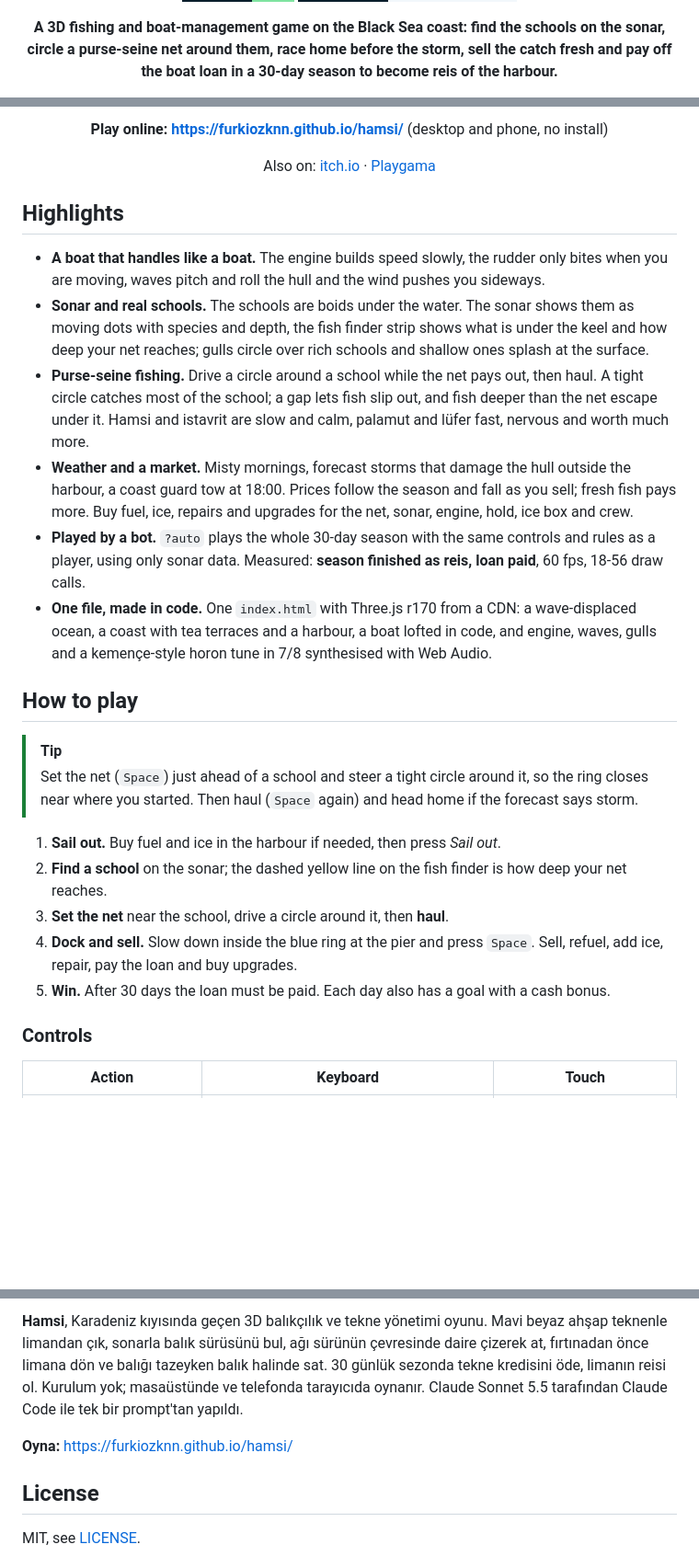
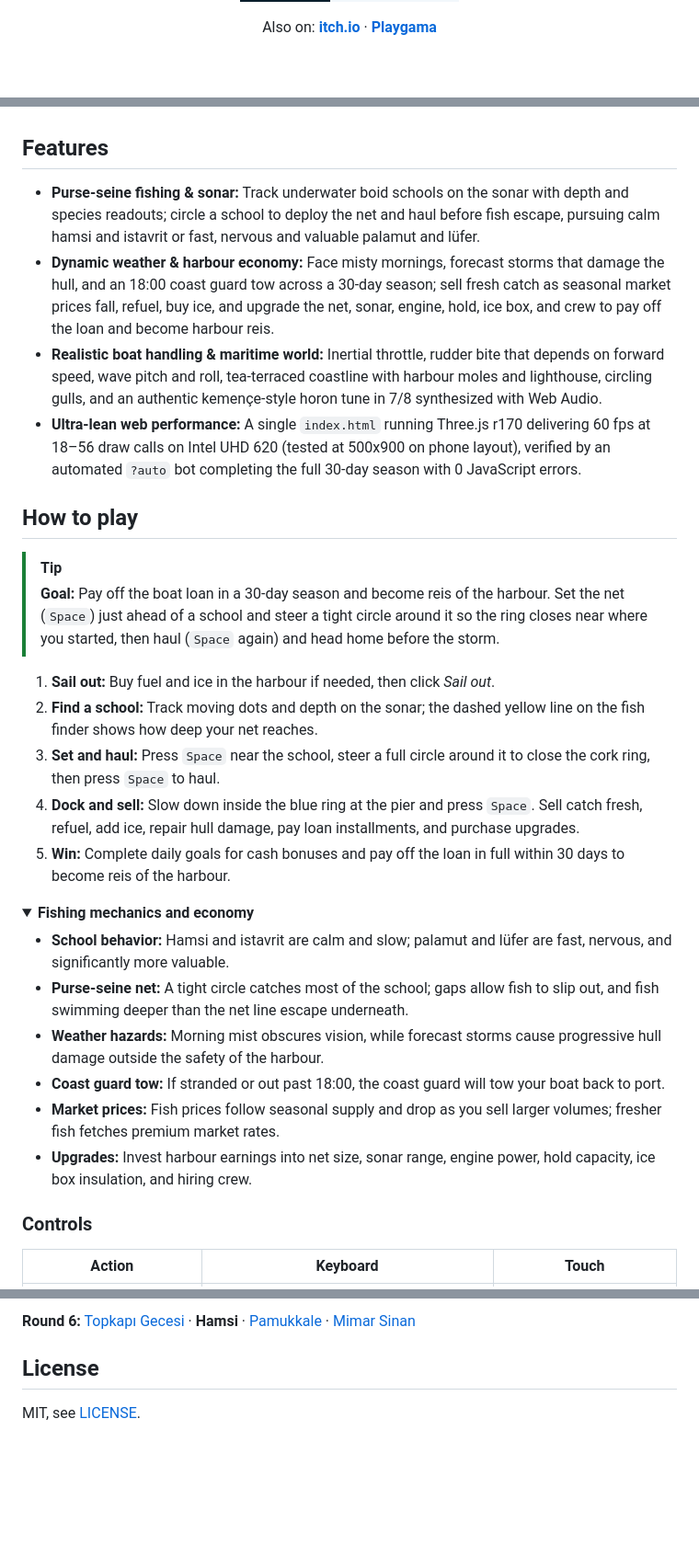
Before and after one commit to Furkiozknn/hamsi, a Markdown page: README.md, 3 parts joined by grey strips. Shown at 92% size. Drawn GitHub-style; folded sections open; badges without logos; blank space fills up the shorter version.

```diff
--- a/README.md
+++ b/README.md
@@ -10,6 +15,10 @@
   <img src="https://img.shields.io/badge/no_install-desktop_%C2%B7_phone-F2F7FB?style=for-the-badge&labelColor=0A1E2C" alt="No install, desktop and phone">
 </p>
 
-<p align="center"><b>A 3D fishing and boat-management game on the Black Sea coast: find the schools on the sonar, circle a purse-seine net around them, race home before the storm, sell the catch fresh and pay off the boat loan in a 30-day season to become reis of the harbour.</b></p>
+<!-- portals:start -->
+<p align="center">
+  Also on: <a href="https://furkiozknn.itch.io/hamsi"><strong>itch.io</strong></a> &middot; <a href="https://playgama.ai/play/ucyjxjsqamcub6"><strong>Playgama</strong></a>
+</p>
+<!-- portals:end -->
 
 <p align="center">
@@ -17,39 +26,32 @@
 </p>
 
-<p align="center"><b>Play online: <a href="https://furkiozknn.github.io/hamsi/">https://furkiozknn.github.io/hamsi/</a></b> (desktop and phone, no install)</p>
+<!-- gameplay gif -->
 
-<!-- portals:start -->
-<p align="center">Also on: <a href="https://furkiozknn.itch.io/hamsi">itch.io</a> &middot; <a href="https://playgama.ai/play/ucyjxjsqamcub6">Playgama</a></p>
-<!-- portals:end -->
+## Features
 
-## Highlights
-
-- **A boat that handles like a boat.** The engine builds speed slowly, the rudder only bites when you are moving,
-  waves pitch and roll the hull and the wind pushes you sideways.
-- **Sonar and real schools.** The schools are boids under the water. The sonar shows them as moving dots with species
-  and depth, the fish finder strip shows what is under the keel and how deep your net reaches; gulls circle over rich
-  schools and shallow ones splash at the surface.
-- **Purse-seine fishing.** Drive a circle around a school while the net pays out, then haul. A tight circle catches
-  most of the school; a gap lets fish slip out, and fish deeper than the net escape under it. Hamsi and istavrit are
-  slow and calm, palamut and lüfer fast, nervous and worth much more.
-- **Weather and a market.** Misty mornings, forecast storms that damage the hull outside the harbour, a coast guard
-  tow at 18:00. Prices follow the season and fall as you sell; fresh fish pays more. Buy fuel, ice, repairs and
-  upgrades for the net, sonar, engine, hold, ice box and crew.
-- **Played by a bot.** `?auto` plays the whole 30-day season with the same controls and rules as a player, using only
-  sonar data. Measured: **season finished as reis, loan paid**, 60 fps, 18-56 draw calls.
-- **One file, made in code.** One `index.html` with Three.js r170 from a CDN: a wave-displaced ocean, a coast with tea
-  terraces and a harbour, a boat lofted in code, and engine, waves, gulls and a kemençe-style horon tune in 7/8
-  synthesised with Web Audio.
+- **Purse-seine fishing & sonar:** Track underwater boid schools on the sonar with depth and species readouts; circle a school to deploy the net and haul before fish escape, pursuing calm hamsi and istavrit or fast, nervous and valuable palamut and lüfer.
+- **Dynamic weather & harbour economy:** Face misty mornings, forecast storms that damage the hull, and an 18:00 coast guard tow across a 30-day season; sell fresh catch as seasonal market prices fall, refuel, buy ice, and upgrade the net, sonar, engine, hold, ice box, and crew to pay off the loan and become harbour reis.
+- **Realistic boat handling & maritime world:** Inertial throttle, rudder bite that depends on forward speed, wave pitch and roll, tea-terraced coastline with harbour moles and lighthouse, circling gulls, and an authentic kemençe-style horon tune in 7/8 synthesized with Web Audio.
+- **Ultra-lean web performance:** A single `index.html` running Three.js r170 delivering 60 fps at 18–56 draw calls on Intel UHD 620 (tested at 500x900 on phone layout), verified by an automated `?auto` bot completing the full 30-day season with 0 JavaScript errors.
 
 ## How to play
 
 > [!TIP]
-> Set the net (`Space`) just ahead of a school and steer a tight circle around it, so the ring closes near where you
-> started. Then haul (`Space` again) and head home if the forecast says storm.
+> **Goal:** Pay off the boat loan in a 30-day season and become reis of the harbour. Set the net (`Space`) just ahead of a school and steer a tight circle around it so the ring closes near where you started, then haul (`Space` again) and head home before the storm.
 
-1. **Sail out.** Buy fuel and ice in the harbour if needed, then press *Sail out*.
-2. **Find a school** on the sonar; the dashed yellow line on the fish finder is how deep your net reaches.
-3. **Set the net** near the school, drive a circle around it, then **haul**.
-4. **Dock and sell.** Slow down inside the blue ring at the pier and press `Space`. Sell, refuel, add ice, repair,
-   pay the loan and buy upgrades.
-5. **Win.** After 30 days the loan must be paid. Each day also has a goal with a cash bonus.
+1. **Sail out:** Buy fuel and ice in the harbour if needed, then click *Sail out*.
+2. **Find a school:** Track moving dots and depth on the sonar; the dashed yellow line on the fish finder shows how deep your net reaches.
+3. **Set and haul:** Press `Space` near the school, steer a full circle around it to close the cork ring, then press `Space` to haul.
+4. **Dock and sell:** Slow down inside the blue ring at the pier and press `Space`. Sell catch fresh, refuel, add ice, repair hull damage, pay loan installments, and purchase upgrades.
+5. **Win:** Complete daily goals for cash bonuses and pay off the loan in full within 30 days to become reis of the harbour.
+
+<details>
+<summary><b>Fishing mechanics and economy</b></summary>
+
+- **School behavior:** Hamsi and istavrit are calm and slow; palamut and lüfer are fast, nervous, and significantly more valuable.
+- **Purse-seine net:** A tight circle catches most of the school; gaps allow fish to slip out, and fish swimming deeper than the net line escape underneath.
+- **Weather hazards:** Morning mist obscures vision, while forecast storms cause progressive hull damage outside the safety of the harbour.
+- **Coast guard tow:** If stranded or out past 18:00, the coast guard will tow your boat back to port.
+- **Market prices:** Fish prices follow seasonal supply and drop as you sell larger volumes; fresher fish fetches premium market rates.
+- **Upgrades:** Invest harbour earnings into net size, sonar range, engine power, hold capacity, ice box insulation, and hiring crew.
+
@@ -172,10 +163,5 @@ other games: [Hisar](https://furkiozknn.github.io/kale-savunmasi/) ·
 
-**Hamsi**, Karadeniz kıyısında geçen 3D balıkçılık ve tekne yönetimi oyunu. Mavi beyaz ahşap teknenle limandan çık,
-sonarla balık sürüsünü bul, ağı sürünün çevresinde daire çizerek at, fırtınadan önce limana dön ve balığı tazeyken
-balık halinde sat. 30 günlük sezonda tekne kredisini öde, limanın reisi ol. Kurulum yok; masaüstünde ve telefonda
-tarayıcıda oynanır. Claude Sonnet 5.5 tarafından Claude Code ile tek bir prompt'tan yapıldı.
-
-**Oyna:** https://furkiozknn.github.io/hamsi/
+**Round 6:** [Topkapı Gecesi](https://furkiozknn.github.io/topkapi-gecesi/) · **Hamsi** · [Pamukkale](https://furkiozknn.github.io/pamukkale/) · [Mimar Sinan](https://furkiozknn.github.io/mimar-sinan/)
 
 ## License
 
```
Also changed, not shown: other parts of README.md (+57 -63 lines).
